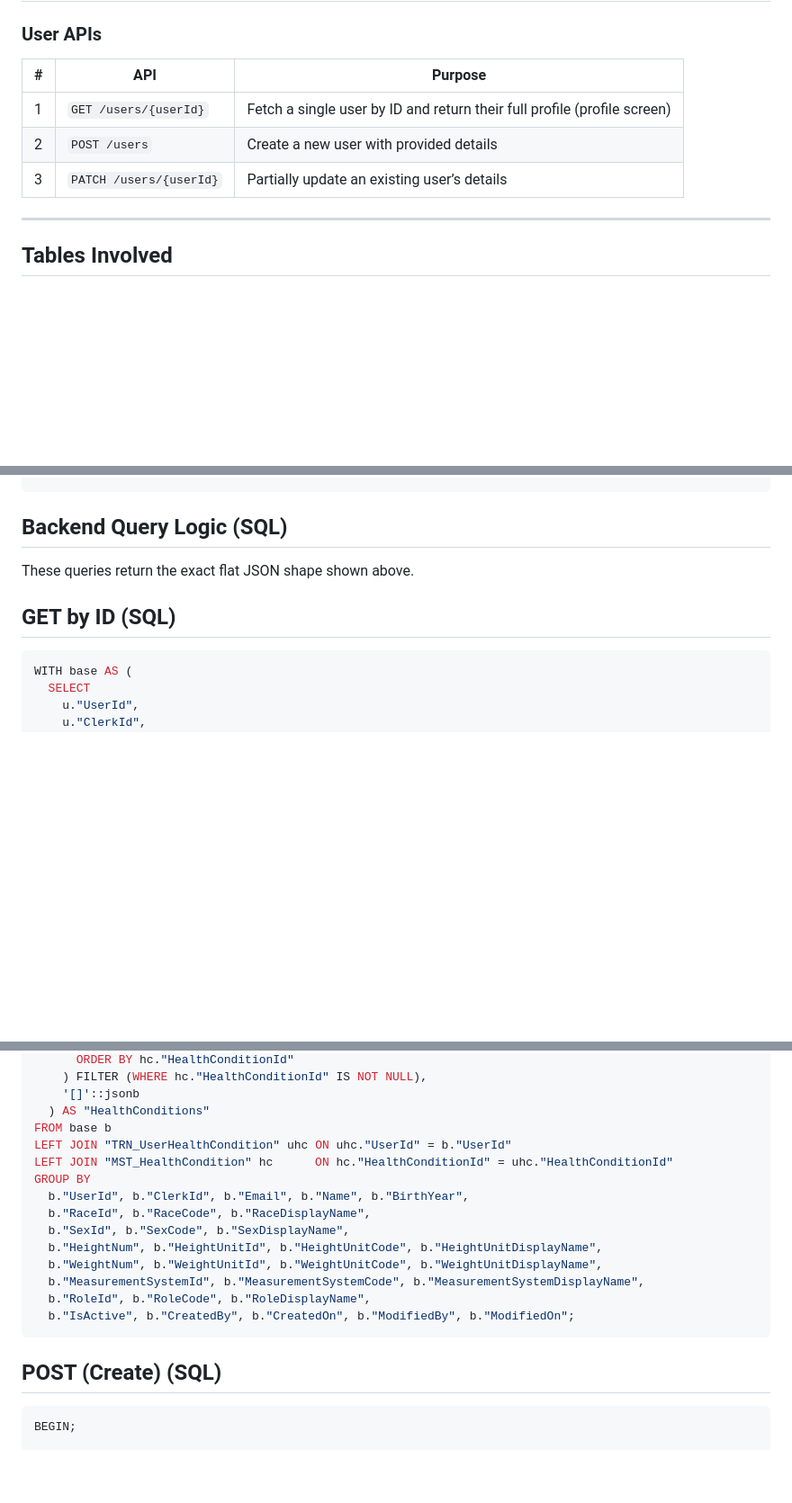
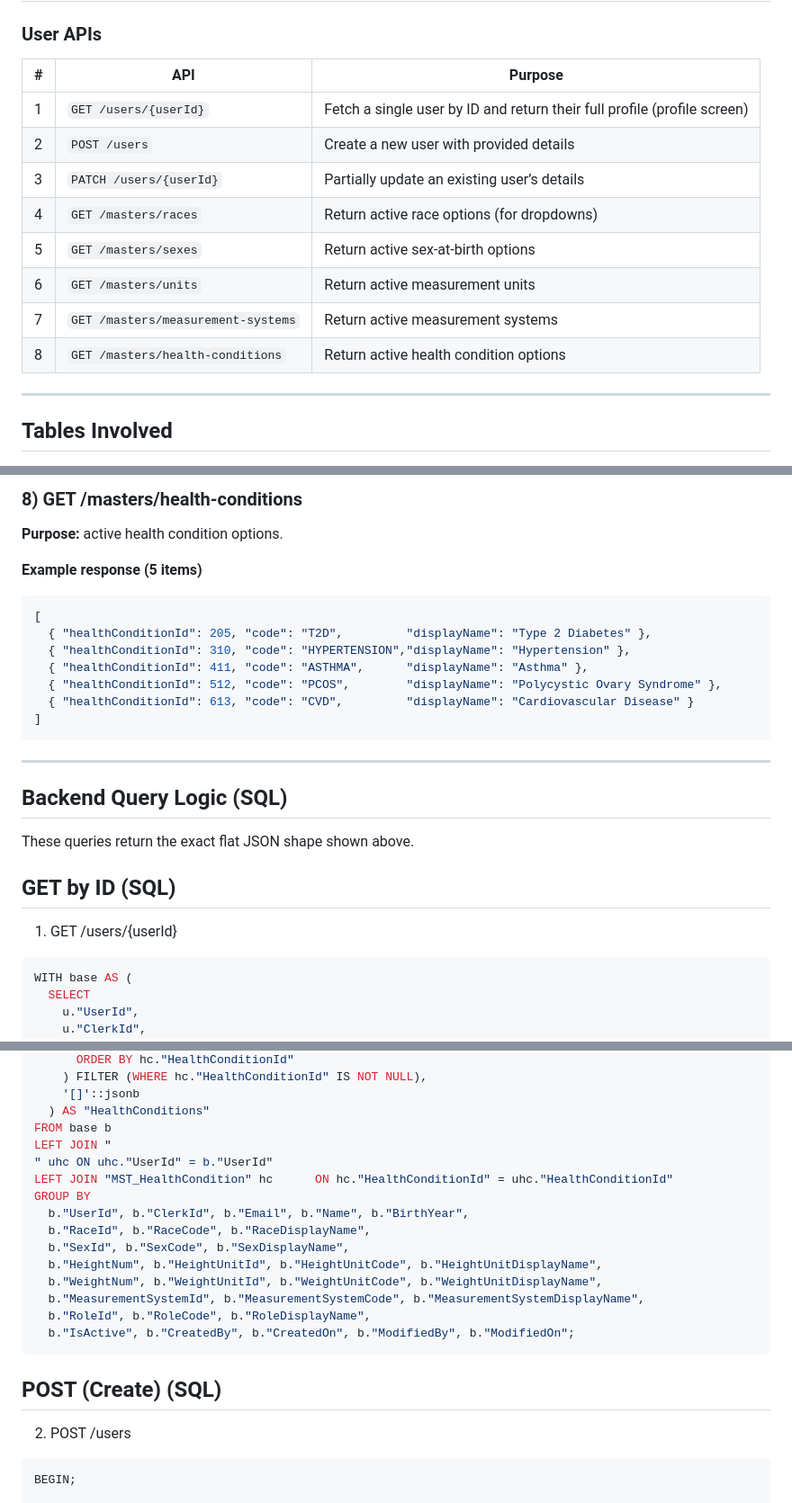
Before and after one commit to web3db/Documentation, a Markdown page: docs/API/User.md, 3 parts joined by grey strips. Shown: that part at 90% size. GitHub-like rendering; blank space fills up the shorter version.

````diff
--- a/docs/API/User.md
+++ b/docs/API/User.md
@@ -844,11 +844,17 @@ This file documents the **User** APIs, the **tables** they touch, and **backend
 
 ### User APIs
 
-| # | API                    | Purpose                                                                 |
-|---|------------------------|-------------------------------------------------------------------------|
-| 1 | `GET /users/{userId}`  | Fetch a single user by ID and return their full profile (profile screen)|
-| 2 | `POST /users`          | Create a new user with provided details                                 |
-| 3 | `PATCH /users/{userId}`| Partially update an existing user’s details                             |
+| # | API                                | Purpose                                                                  |
+| - | ---------------------------------- | ------------------------------------------------------------------------ |
+| 1 | `GET /users/{userId}`              | Fetch a single user by ID and return their full profile (profile screen) |
+| 2 | `POST /users`                      | Create a new user with provided details                                  |
+| 3 | `PATCH /users/{userId}`            | Partially update an existing user’s details                              |
+| 4 | `GET /masters/races`               | Return active race options (for dropdowns)                               |
+| 5 | `GET /masters/sexes`               | Return active sex-at-birth options                                       |
+| 6 | `GET /masters/units`               | Return active measurement units                                          |
+| 7 | `GET /masters/measurement-systems` | Return active measurement systems                                        |
+| 8 | `GET /masters/health-conditions`   | Return active health condition options                                   |
+
 
 ---
 
@@ -1397,8 +1473,26 @@ Example B (response 200)
+### 8) GET /masters/health-conditions
+
+**Purpose:** active health condition options.
+
+**Example response (5 items)**
+
+```json
+[
+  { "healthConditionId": 205, "code": "T2D",         "displayName": "Type 2 Diabetes" },
+  { "healthConditionId": 310, "code": "HYPERTENSION","displayName": "Hypertension" },
+  { "healthConditionId": 411, "code": "ASTHMA",      "displayName": "Asthma" },
+  { "healthConditionId": 512, "code": "PCOS",        "displayName": "Polycystic Ovary Syndrome" },
+  { "healthConditionId": 613, "code": "CVD",         "displayName": "Cardiovascular Disease" }
+]
+```
+---
 ## Backend Query Logic (SQL)
 
 These queries return the exact flat JSON shape shown above.
 
 ## GET by ID (SQL)
+
+1) GET /users/{userId}
 ```sql
 WITH base AS (
   SELECT
@@ -1468,7 +1562,8 @@ SELECT
     '[]'::jsonb
   ) AS "HealthConditions"
 FROM base b
-LEFT JOIN "TRN_UserHealthCondition" uhc ON uhc."UserId" = b."UserId"
+LEFT JOIN "
+" uhc ON uhc."UserId" = b."UserId"
 LEFT JOIN "MST_HealthCondition" hc      ON hc."HealthConditionId" = uhc."HealthConditionId"
 GROUP BY
   b."UserId", b."ClerkId", b."Email", b."Name", b."BirthYear",
@@ -1483,7 +1578,7 @@ GROUP BY
 
 
 ## POST (Create) (SQL)
-
+2) POST /users
 ```
 BEGIN;
 
````
Also changed, not shown: other parts of docs/API/User.md (+154 -2 lines).
